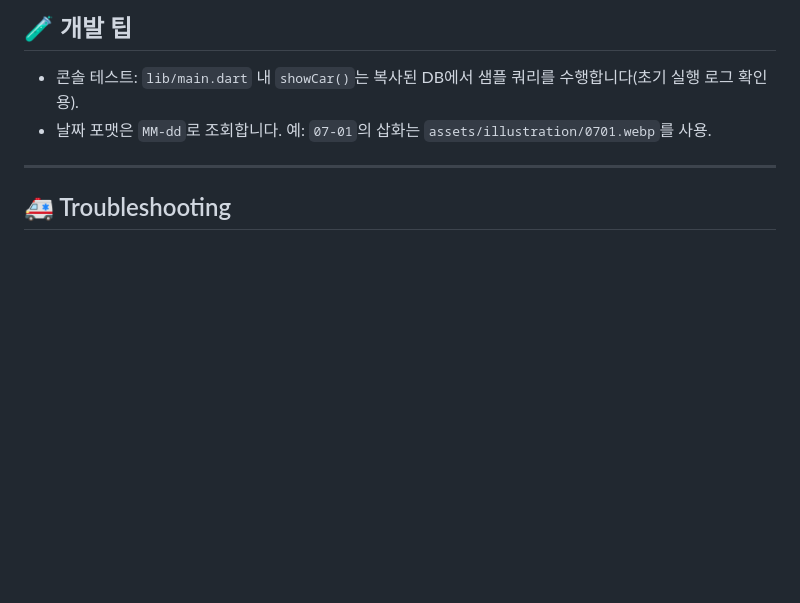
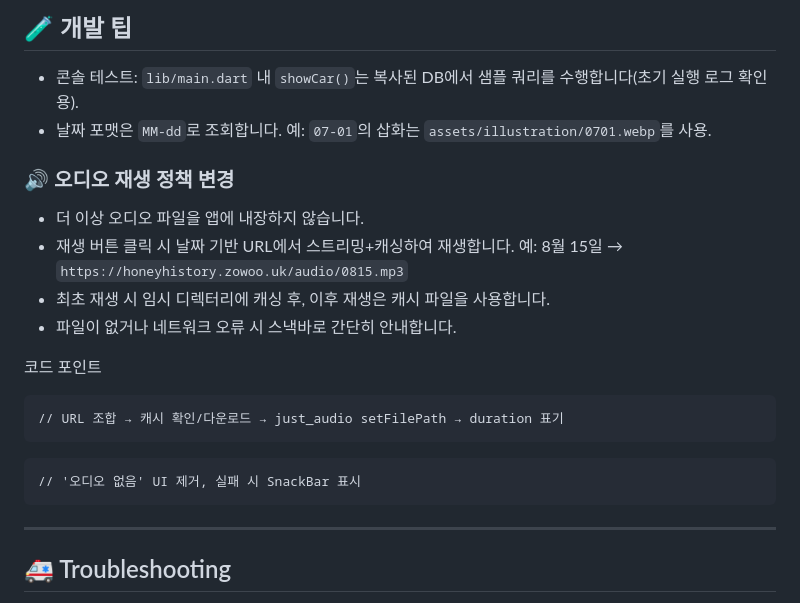
Before and after one commit to izowooi/honey-history, a Markdown page: flutter_proj/README.md, the part around the change. Drawn GitHub-style; blank space fills up the shorter version.

Commit message:
readme md 갱신

````diff
--- a/flutter_proj/README.md
+++ b/flutter_proj/README.md
@@ -142,6 +142,20 @@ flutter pub run realm generate
 - 콘솔 테스트: `lib/main.dart` 내 `showCar()`는 복사된 DB에서 샘플 쿼리를 수행합니다(초기 실행 로그 확인용).
 - 날짜 포맷은 `MM-dd`로 조회합니다. 예: `07-01`의 삽화는 `assets/illustration/0701.webp`를 사용.
 
+### 🔊 오디오 재생 정책 변경
+- 더 이상 오디오 파일을 앱에 내장하지 않습니다.
+- 재생 버튼 클릭 시 날짜 기반 URL에서 스트리밍+캐싱하여 재생합니다. 예: 8월 15일 → `https://honeyhistory.zowoo.uk/audio/0815.mp3`
+- 최초 재생 시 임시 디렉터리에 캐싱 후, 이후 재생은 캐시 파일을 사용합니다.
+- 파일이 없거나 네트워크 오류 시 스낵바로 간단히 안내합니다.
+
+코드 포인트
+```12:86:/Users/izowooi/git/honey-history/flutter_proj/lib/providers/audio_provider.dart
+// URL 조합 → 캐시 확인/다운로드 → just_audio setFilePath → duration 표기
+```
+```28:75:/Users/izowooi/git/honey-history/flutter_proj/lib/widget/daily_calendar_widget.dart
+// '오디오 없음' UI 제거, 실패 시 SnackBar 표시
+```
+
 ---
 
 ## 🚑 Troubleshooting
````
